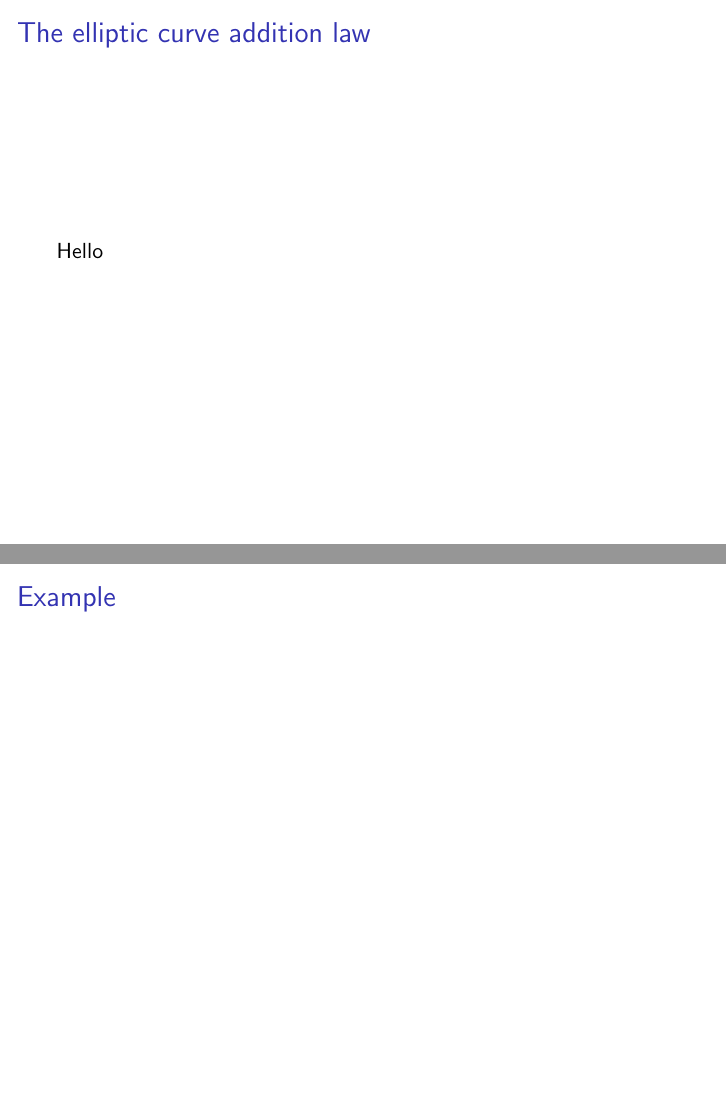
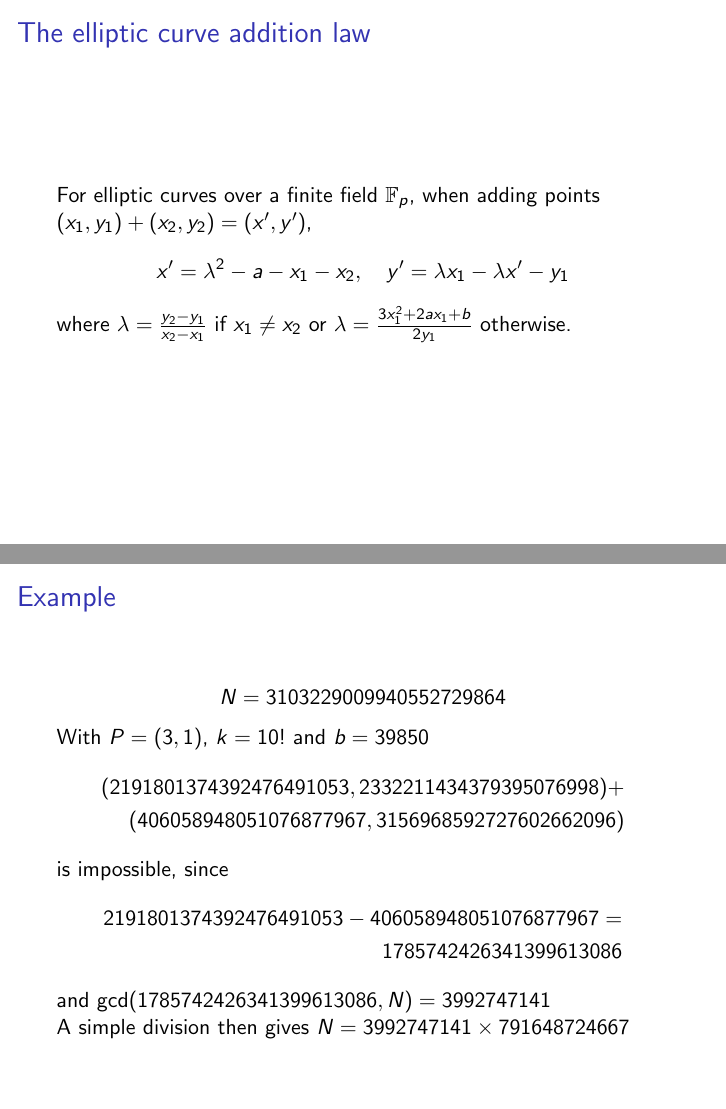
Before and after one commit to WillOnGit/diss-presentation, LaTeX slides (presentation.tex): pages 7 and 9 of 9, joined at a grey line. Compiled offline with pdfLaTeX.

Commit message:
Finished first draft, and probably only draft

```diff
--- a/presentation.tex
+++ b/presentation.tex
@@ -65,7 +65,9 @@ The points on an elliptic curve can be turned into a group via the ``chord-tange
 
 \begin{frame} % SLIDE 6
 \frametitle{The elliptic curve addition law}
-Hello
+For elliptic curves over a finite field $\mathbb{F}_p$, when adding points $(x_1,y_1) + (x_2,y_2) = (x',y')$,
+$$x'=\lambda^2 - a - x_1 - x_2,\quad y' = \lambda x_1 -\lambda x' - y_1 $$
+where $\lambda = \frac{y_2-y_1}{x_2-x_1}$ if $x_1\neq x_2$ or $\lambda=\frac{3x_1^2 + 2ax_1 + b}{2y_1}$ otherwise.
 \end{frame}
 
 \begin{frame} % SLIDE 7
@@ -84,7 +86,19 @@ Hello
 
 \begin{frame} % SLIDE 8
 \frametitle{Example}
-
+$$ N = 3103229009940552729864$$
+With $P = (3,1)$, $k=10!$ and $b = 39850$
+\begin{align*}
+(2191801374392476491053, 2332211434379395076998) + \\
+(406058948051076877967, 3156968592727602662096)
+\end{align*}
+is impossible, since
+\begin{align*}
+2191801374392476491053-406058948051076877967 =\\
+1785742426341399613086
+\end{align*}
+and $\gcd(1785742426341399613086, N) = 3992747141$\\
+A simple division then gives $N = 3992747141 \times 791648724667$
 \end{frame}
 
 \end{document}
```
